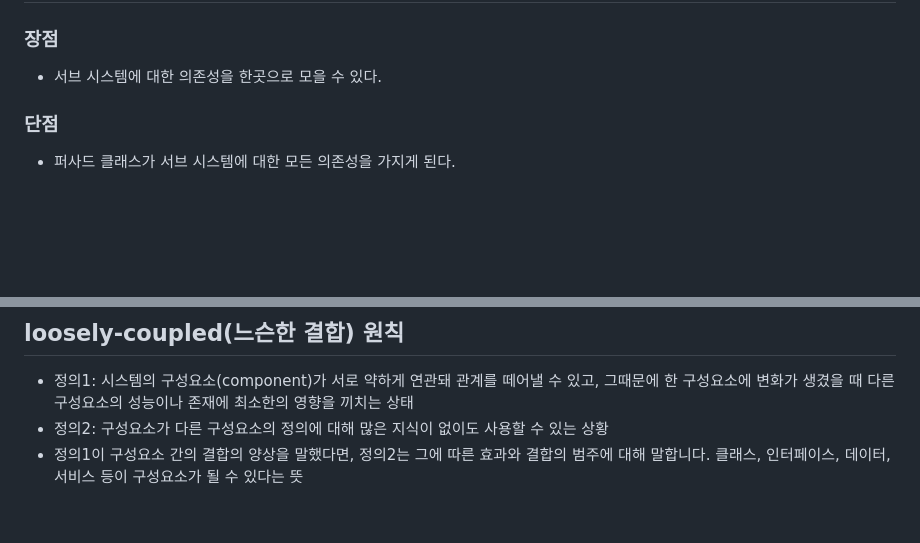
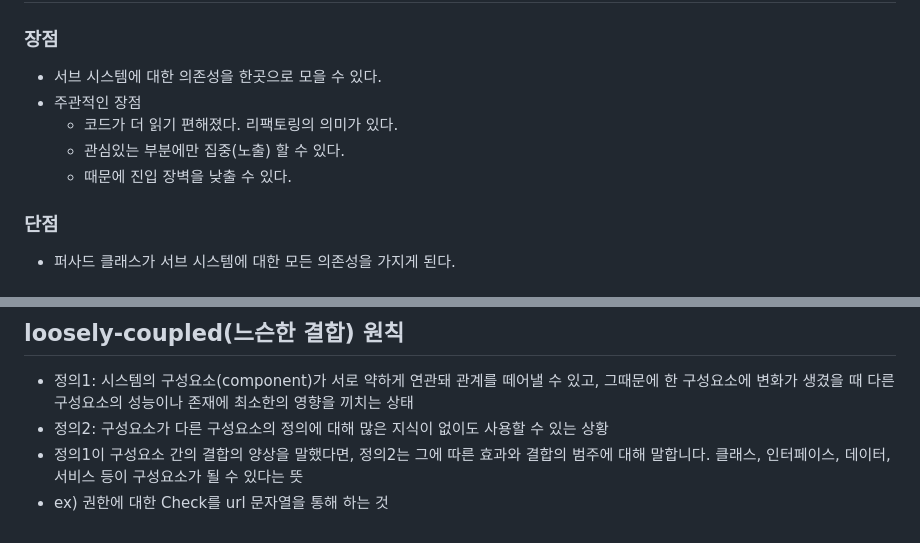
Before and after one commit to gijeogiya/TIL, a Markdown page: Design_Pattern/FacadePattern.md, 2 parts joined by grey strips. Rendered like a GitHub page; blank space fills up the shorter version.

```diff
--- a/Design_Pattern/FacadePattern.md
+++ b/Design_Pattern/FacadePattern.md
@@ -135,6 +135,10 @@ public class Facade {
 ## 장단점
 ### 장점
 - 서브 시스템에 대한 의존성을 한곳으로 모을 수 있다.
+- 주관적인 장점
+     - 코드가 더 읽기 편해졌다. 리팩토링의 의미가 있다.
+     - 관심있는 부분에만 집중(노출) 할 수 있다.
+     - 때문에 진입 장벽을 낮출 수 있다.
 ### 단점
 - 퍼사드 클래스가 서브 시스템에 대한 모든 의존성을 가지게 된다.
 
@@ -147,3 +151,4 @@ public class Facade {
 - 정의1: 시스템의 구성요소(component)가 서로 약하게 연관돼 관계를 떼어낼 수 있고, 그때문에 한 구성요소에 변화가 생겼을 때 다른 구성요소의 성능이나 존재에 최소한의 영향을 끼치는 상태
 - 정의2: 구성요소가 다른 구성요소의 정의에 대해 많은 지식이 없이도 사용할 수 있는 상황
 - 정의1이 구성요소 간의 결합의 양상을 말했다면, 정의2는 그에 따른 효과와 결합의 범주에 대해 말합니다. 클래스, 인터페이스, 데이터, 서비스 등이 구성요소가 될 수 있다는 뜻
+- ex) 권한에 대한 Check를 url 문자열을 통해 하는 것
```
